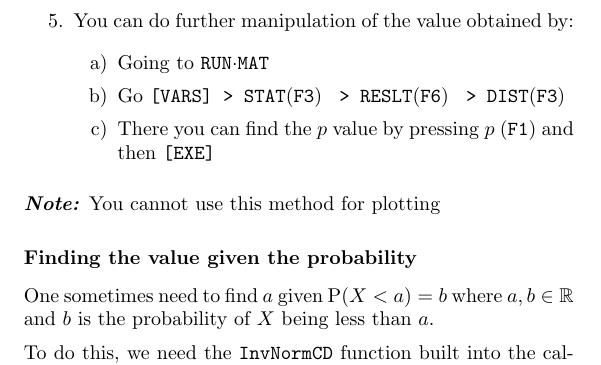
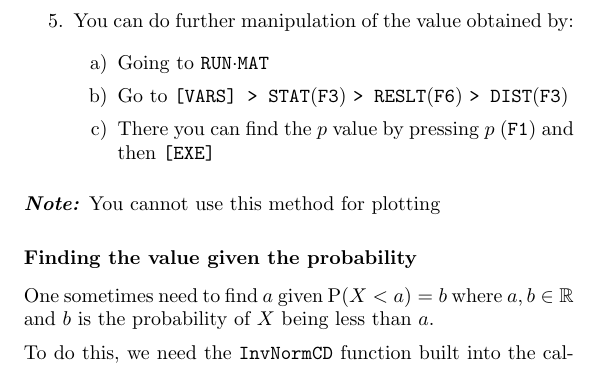
Before and after one commit to oliverli/A-Level-Notes, a LaTeX book (Casio/guide.tex): part of page 34 of 40, cut so that both start at the same text. Compiled offline with pdfLaTeX.

Commit message:
fix bad box for go to vars blah

```diff
--- a/Casio/guide.tex
+++ b/Casio/guide.tex
@@ -799,7 +799,7 @@ Alternatively, we can use the \code{STAT} app to obtain the probability:
 	\item You can do further manipulation of the value obtained by:
 	\begin{enumerate}
 		\item Going to \runmat
-		\item Go \code{[VARS] > STAT}\Fthree \code{ > RESLT}\Fsix \code{ > DIST}\Fthree
+		\item Go to \code{[VARS] > STAT}\Fthree \code{> RESLT}\Fsix\code{> DIST}\Fthree
 		\item There you can find the $p$ value by pressing $p$ \Fone and then \code{[EXE]}
 	\end{enumerate}
 \end{enumerate}
```
Also changed, not shown: Casio/guide.pdf, Casio/guide.tex (4 more changed lines).
